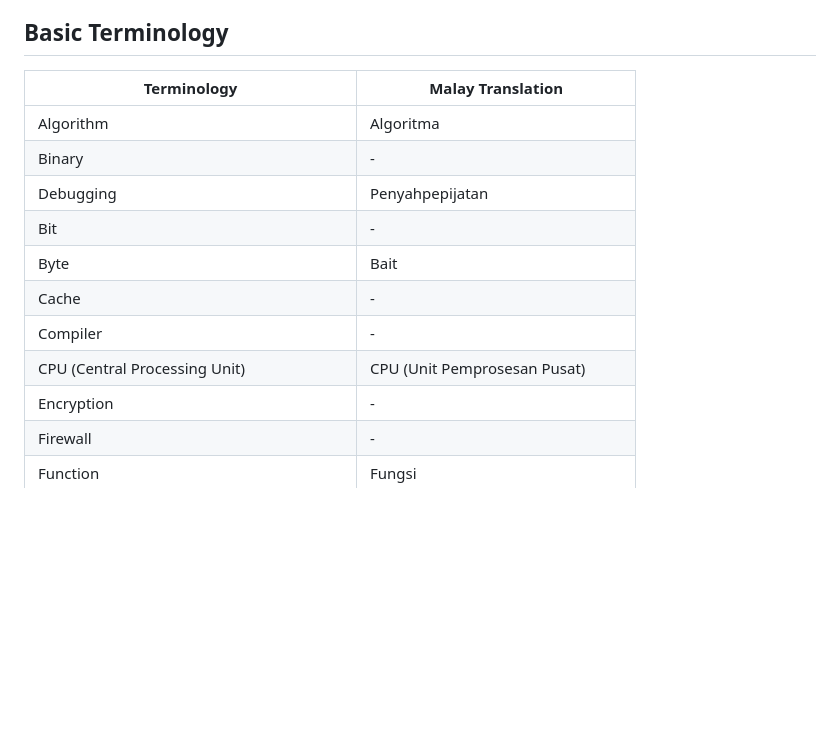
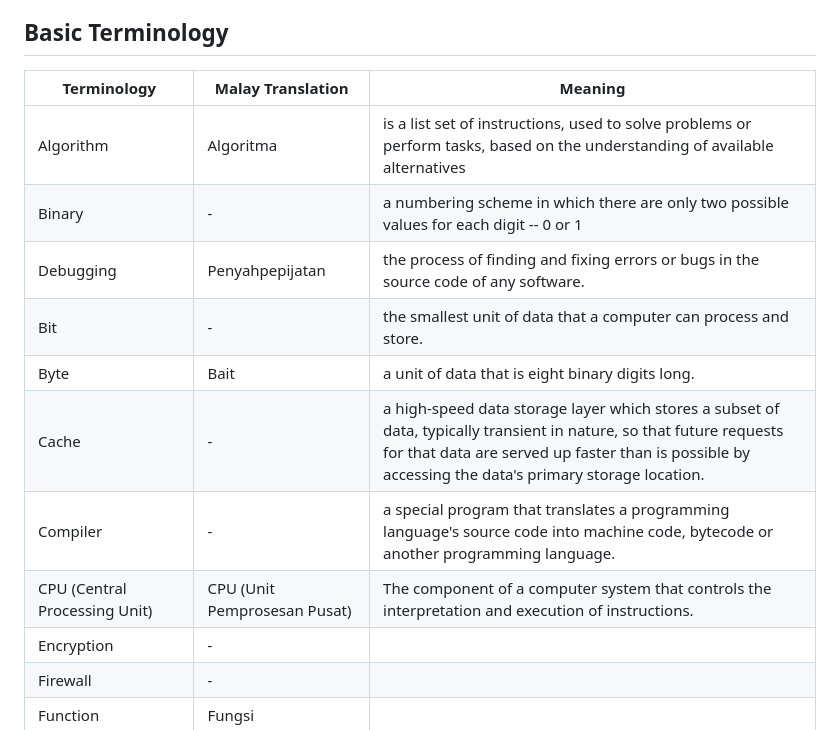
Before and after one commit to Narassin/Malay-Software-Technical-Terminology, a Markdown page: README.md, the part around the change. Rendered like a GitHub page; blank space fills up the shorter version.

```diff
--- a/README.md
+++ b/README.md
@@ -31,16 +31,16 @@ Road to Version 1.0
 
 ## Basic Terminology
 
-| Terminology | Malay Translation |
-| ------------- | ------------- |
-| Algorithm| Algoritma |
-| Binary | - |
-| Debugging | Penyahpepijatan |
-| Bit | - |
-| Byte | Bait |
-| Cache | - |
-| Compiler | - |
-| CPU (Central Processing Unit) | CPU (Unit Pemprosesan Pusat) |
+| Terminology | Malay Translation | Meaning |
+| ------------- | ------------- | ----- |
+| Algorithm| Algoritma | is a list set of instructions, used to solve problems or perform tasks, based on the understanding of available alternatives |
+| Binary | - | a numbering scheme in which there are only two possible values for each digit -- 0 or 1 |
+| Debugging | Penyahpepijatan |  the process of finding and fixing errors or bugs in the source code of any software. |
+| Bit | - | the smallest unit of data that a computer can process and store. |
+| Byte | Bait |  a unit of data that is eight binary digits long. |
+| Cache | - | a high-speed data storage layer which stores a subset of data, typically transient in nature, so that future requests for that data are served up faster than is possible by accessing the data's primary storage location. |
+| Compiler | - | a special program that translates a programming language's source code into machine code, bytecode or another programming language. |
+| CPU (Central Processing Unit) | CPU (Unit Pemprosesan Pusat) | The component of a computer system that controls the interpretation and execution of instructions. |
 | Encryption | - |
 | Firewall | - |
 | Function | Fungsi |
```
